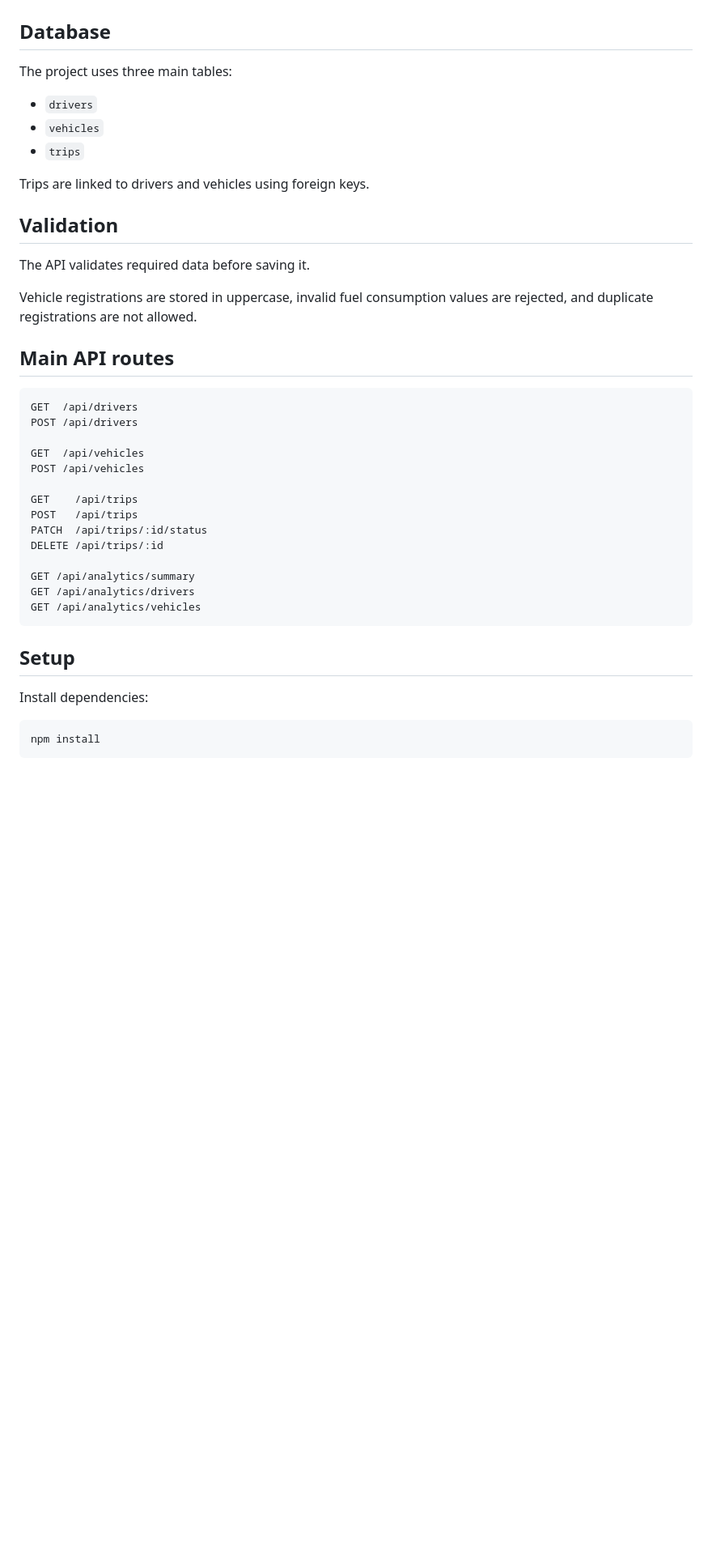
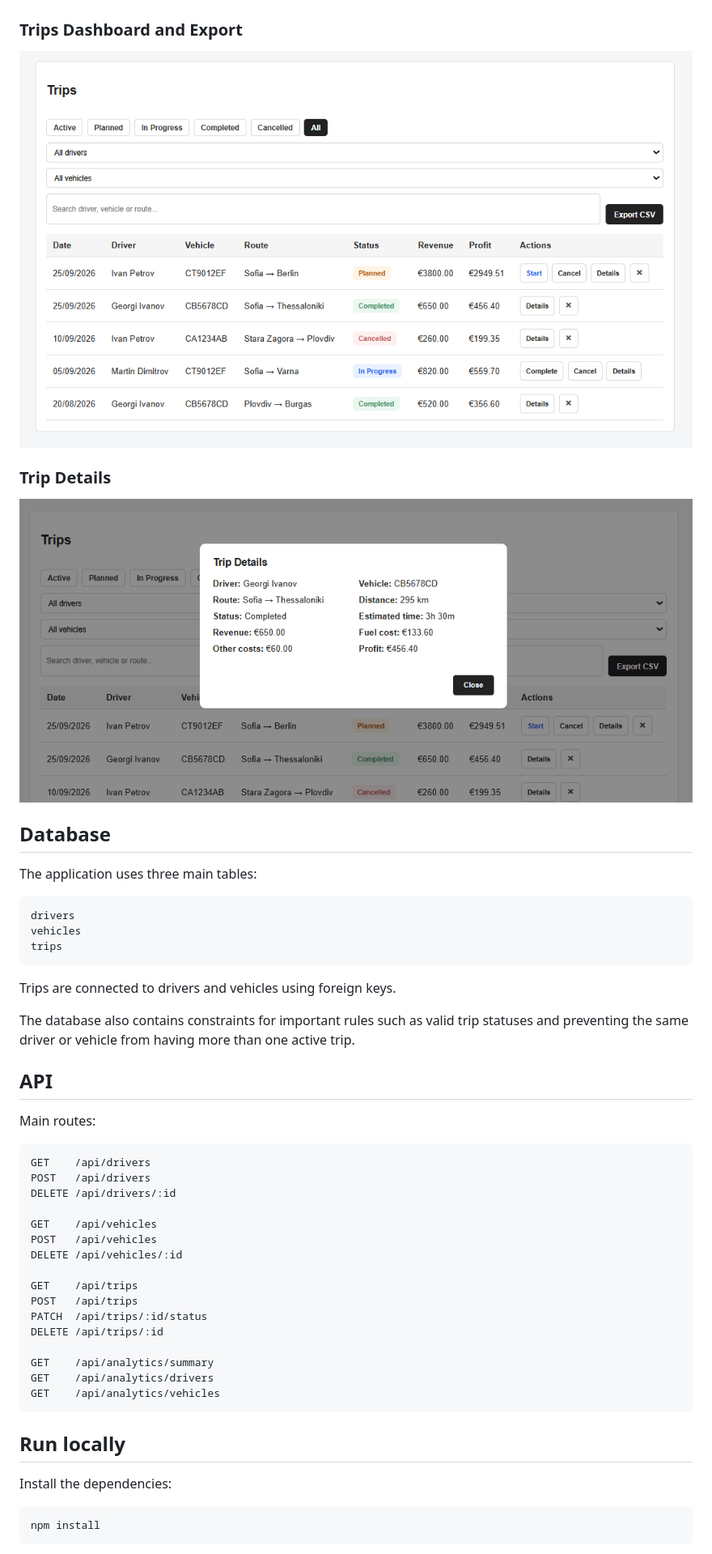
Before and after one commit to KaloyannGG/transport-operations-analytics, a Markdown page: README.md, the part around the change printed below. Shown: that part at 81% size. Rendered like a GitHub page; pictures changed too: screenshots/trip-details.png (added), screenshots/trips.png (added); blank space fills up the shorter version.

````diff
--- a/README.md
+++ b/README.md
@@ -53,44 +68,54 @@ The trip is saved in PostgreSQL and the dashboard is updated with the new data.
 
 ![Analytics](screenshots/analytics.png)
 
+### Trips Dashboard and Export
+
+![Trips](screenshots/trips.png)
+
+### Trip Details
+
+![TripDetails](screenshots/trip-details.png)
+
 ## Database
 
-The project uses three main tables:
-
-- `drivers`
-- `vehicles`
-- `trips`
-
-Trips are linked to drivers and vehicles using foreign keys.
-
-## Validation
-
-The API validates required data before saving it.
-
-Vehicle registrations are stored in uppercase, invalid fuel consumption values are rejected, and duplicate registrations are not allowed.
-
-## Main API routes
+The application uses three main tables:
 
 ```text
-GET  /api/drivers
-POST /api/drivers
+drivers
+vehicles
+trips
+```
 
-GET  /api/vehicles
-POST /api/vehicles
+Trips are connected to drivers and vehicles using foreign keys.
+
+The database also contains constraints for important rules such as valid trip statuses and preventing the same driver or vehicle from having more than one active trip.
+
+## API
+
+Main routes:
+
+```text
+GET    /api/drivers
+POST   /api/drivers
+DELETE /api/drivers/:id
+
+GET    /api/vehicles
+POST   /api/vehicles
+DELETE /api/vehicles/:id
 
 GET    /api/trips
 POST   /api/trips
 PATCH  /api/trips/:id/status
 DELETE /api/trips/:id
 
-GET /api/analytics/summary
-GET /api/analytics/drivers
-GET /api/analytics/vehicles
+GET    /api/analytics/summary
+GET    /api/analytics/drivers
+GET    /api/analytics/vehicles
 ```
 
-## Setup
+## Run locally
 
-Install dependencies:
+Install the dependencies:
 
 ```bash
 npm install
````
Also changed, not shown: other parts of README.md (+43 -32 lines), screenshots/analytics.png, screenshots/dashboard.png, 4 other files.
